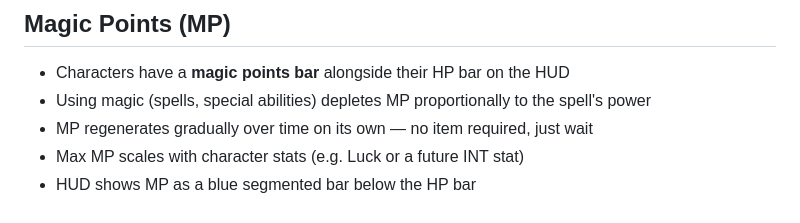
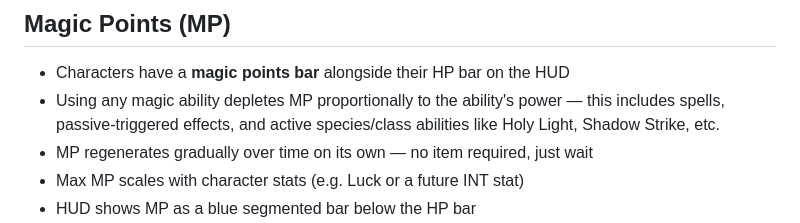
Before and after one commit to imimim-username/vequeue-demo, a Markdown page: IDEAS.md, the part around the change. Drawn GitHub-style.

Commit message:
Clarify MP drains on all magic abilities, not just spells
Co-Authored-By: Claude Sonnet 4.6 <noreply@anthropic.com>

```diff
--- a/IDEAS.md
+++ b/IDEAS.md
@@ -603,7 +603,7 @@ During a live presentation, the admin can say: *"Watch what happens when I lower
 ## Magic Points (MP)
 
 - Characters have a **magic points bar** alongside their HP bar on the HUD
-- Using magic (spells, special abilities) depletes MP proportionally to the spell's power
+- Using any magic ability depletes MP proportionally to the ability's power — this includes spells, passive-triggered effects, and active species/class abilities like Holy Light, Shadow Strike, etc.
 - MP regenerates gradually over time on its own — no item required, just wait
 - Max MP scales with character stats (e.g. Luck or a future INT stat)
 - HUD shows MP as a blue segmented bar below the HP bar
```
